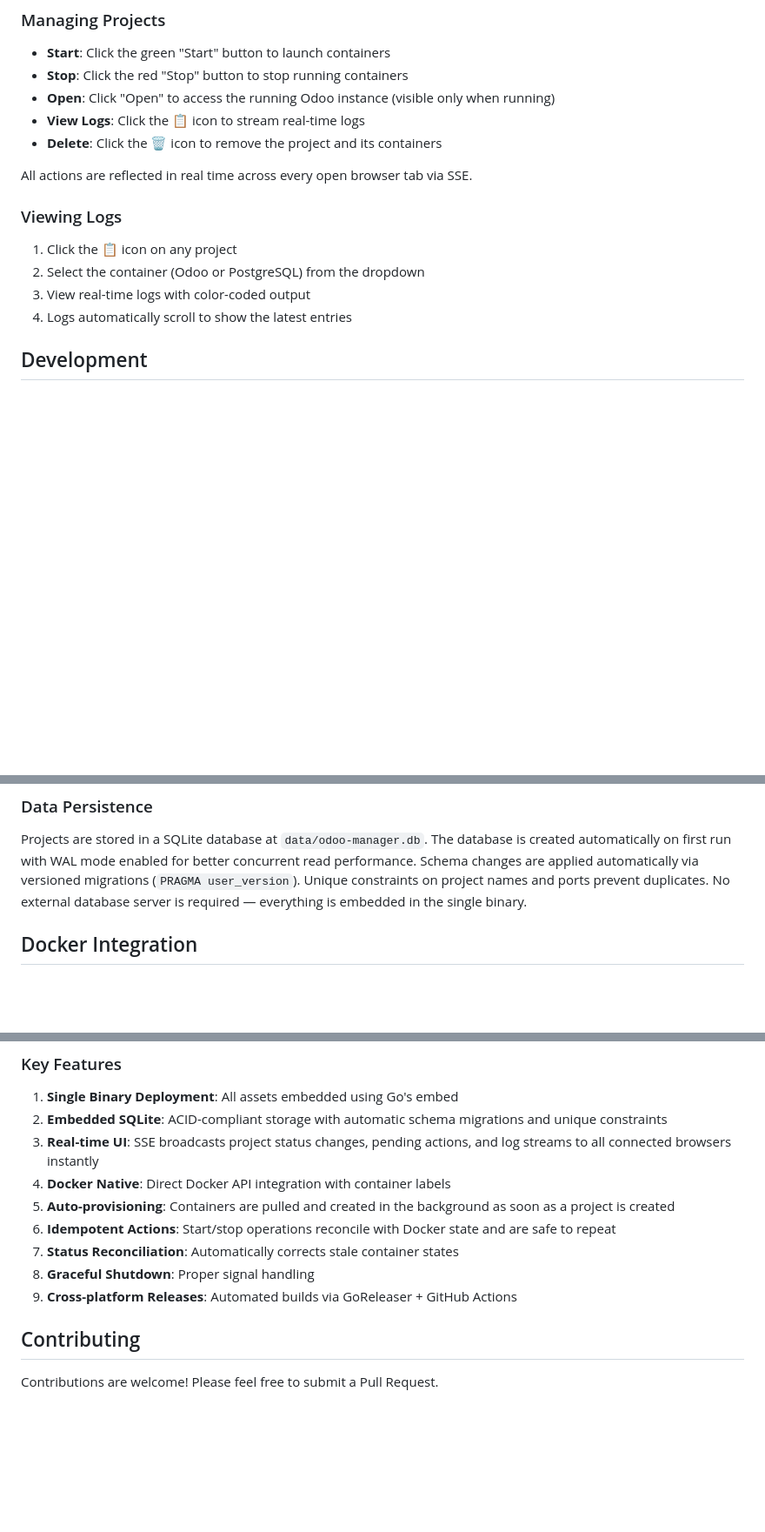
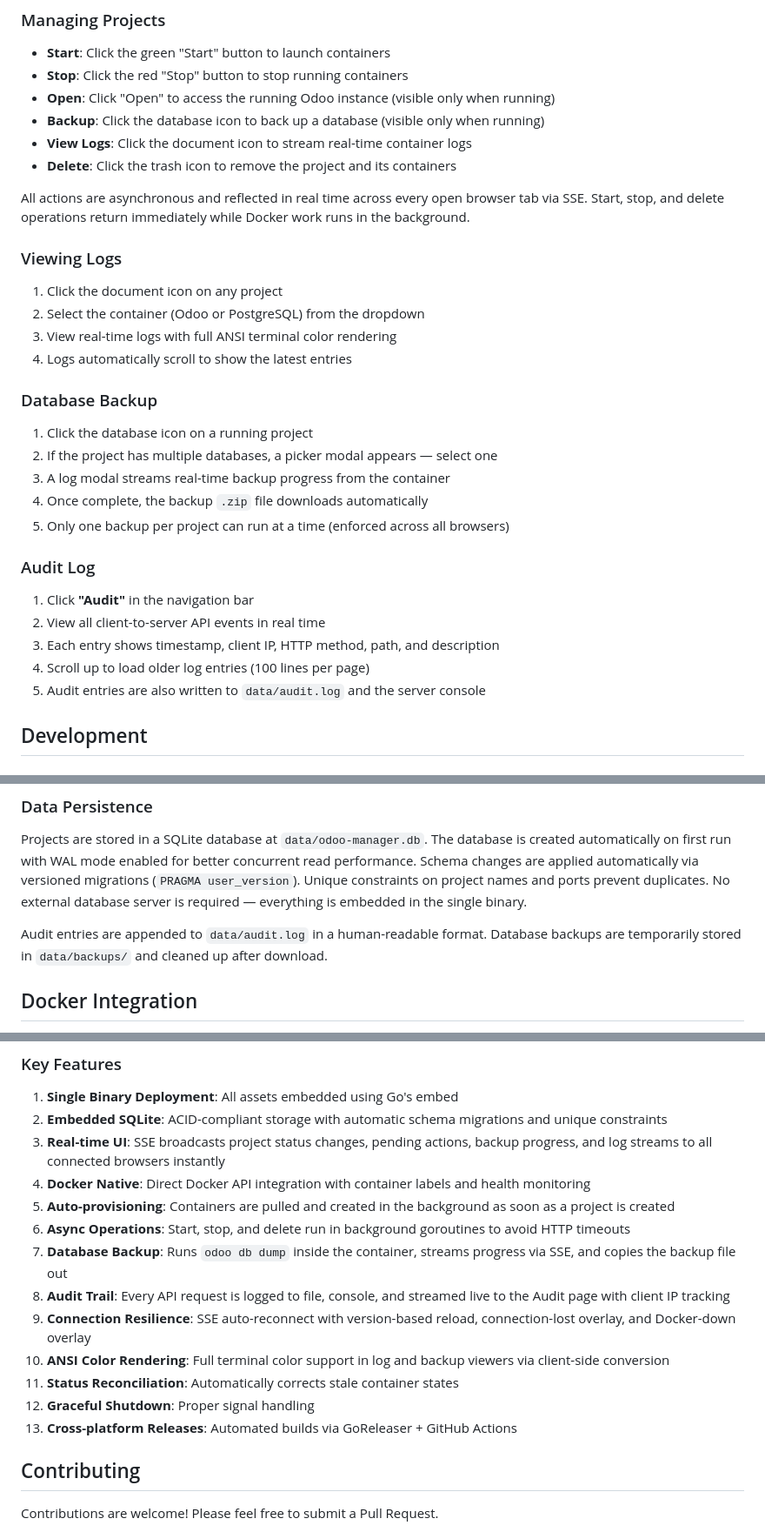
Before and after one commit to jota2rz/odoo-manager, a Markdown page: README.md, 3 parts joined by grey strips. Shown at 87% size. Drawn GitHub-style; blank space fills up the shorter version.

Commit message:
Update README with all new features and changes

```diff
--- a/README.md
+++ b/README.md
@@ -108,17 +114,34 @@ The application will start on `http://localhost:8080`
 - **Start**: Click the green "Start" button to launch containers
 - **Stop**: Click the red "Stop" button to stop running containers
 - **Open**: Click "Open" to access the running Odoo instance (visible only when running)
-- **View Logs**: Click the 📋 icon to stream real-time logs
-- **Delete**: Click the 🗑️ icon to remove the project and its containers
+- **Backup**: Click the database icon to back up a database (visible only when running)
+- **View Logs**: Click the document icon to stream real-time container logs
+- **Delete**: Click the trash icon to remove the project and its containers
 
-All actions are reflected in real time across every open browser tab via SSE.
+All actions are asynchronous and reflected in real time across every open browser tab via SSE. Start, stop, and delete operations return immediately while Docker work runs in the background.
 
 ### Viewing Logs
 
-1. Click the 📋 icon on any project
+1. Click the document icon on any project
 2. Select the container (Odoo or PostgreSQL) from the dropdown
-3. View real-time logs with color-coded output
+3. View real-time logs with full ANSI terminal color rendering
 4. Logs automatically scroll to show the latest entries
+
+### Database Backup
+
+1. Click the database icon on a running project
+2. If the project has multiple databases, a picker modal appears — select one
+3. A log modal streams real-time backup progress from the container
+4. Once complete, the backup `.zip` file downloads automatically
+5. Only one backup per project can run at a time (enforced across all browsers)
+
+### Audit Log
+
+1. Click **"Audit"** in the navigation bar
+2. View all client-to-server API events in real time
+3. Each entry shows timestamp, client IP, HTTP method, path, and description
+4. Scroll up to load older log entries (100 lines per page)
+5. Audit entries are also written to `data/audit.log` and the server console
 
 ## Development
 
@@ -211,6 +236,8 @@ PORT=3000 ./odoo-manager
 ### Data Persistence
 
 Projects are stored in a SQLite database at `data/odoo-manager.db`. The database is created automatically on first run with WAL mode enabled for better concurrent read performance. Schema changes are applied automatically via versioned migrations (`PRAGMA user_version`). Unique constraints on project names and ports prevent duplicates. No external database server is required — everything is embedded in the single binary.
+
+Audit entries are appended to `data/audit.log` in a human-readable format. Database backups are temporarily stored in `data/backups/` and cleaned up after download.
 
 ## Docker Integration
 
@@ -293,13 +320,17 @@ make build      # Rebuild
 
 1. **Single Binary Deployment**: All assets embedded using Go's embed
 2. **Embedded SQLite**: ACID-compliant storage with automatic schema migrations and unique constraints
-3. **Real-time UI**: SSE broadcasts project status changes, pending actions, and log streams to all connected browsers instantly
-4. **Docker Native**: Direct Docker API integration with container labels
+3. **Real-time UI**: SSE broadcasts project status changes, pending actions, backup progress, and log streams to all connected browsers instantly
+4. **Docker Native**: Direct Docker API integration with container labels and health monitoring
 5. **Auto-provisioning**: Containers are pulled and created in the background as soon as a project is created
-6. **Idempotent Actions**: Start/stop operations reconcile with Docker state and are safe to repeat
-7. **Status Reconciliation**: Automatically corrects stale container states
-8. **Graceful Shutdown**: Proper signal handling
-9. **Cross-platform Releases**: Automated builds via GoReleaser + GitHub Actions
+6. **Async Operations**: Start, stop, and delete run in background goroutines to avoid HTTP timeouts
+7. **Database Backup**: Runs `odoo db dump` inside the container, streams progress via SSE, and copies the backup file out
+8. **Audit Trail**: Every API request is logged to file, console, and streamed live to the Audit page with client IP tracking
+9. **Connection Resilience**: SSE auto-reconnect with version-based reload, connection-lost overlay, and Docker-down overlay
+10. **ANSI Color Rendering**: Full terminal color support in log and backup viewers via client-side conversion
+11. **Status Reconciliation**: Automatically corrects stale container states
+12. **Graceful Shutdown**: Proper signal handling
+13. **Cross-platform Releases**: Automated builds via GoReleaser + GitHub Actions
 
 ## Contributing
 
```
Also changed, not shown: other parts of README.md (+12 -4 lines).
